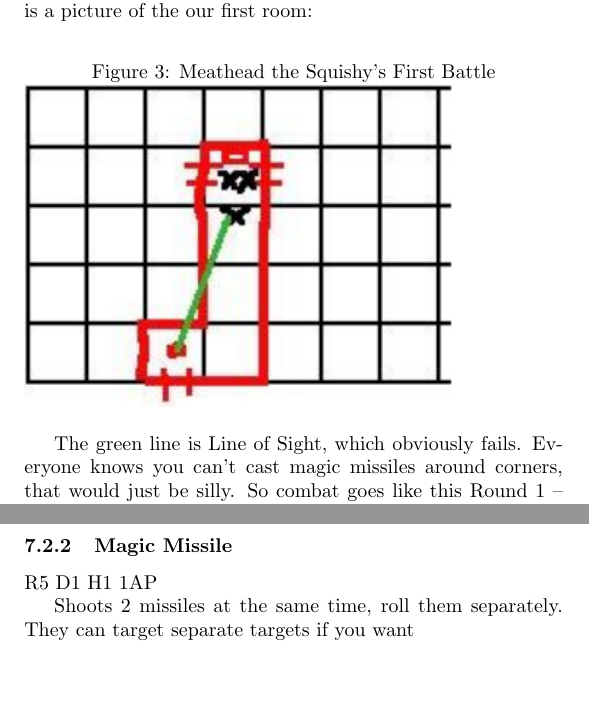
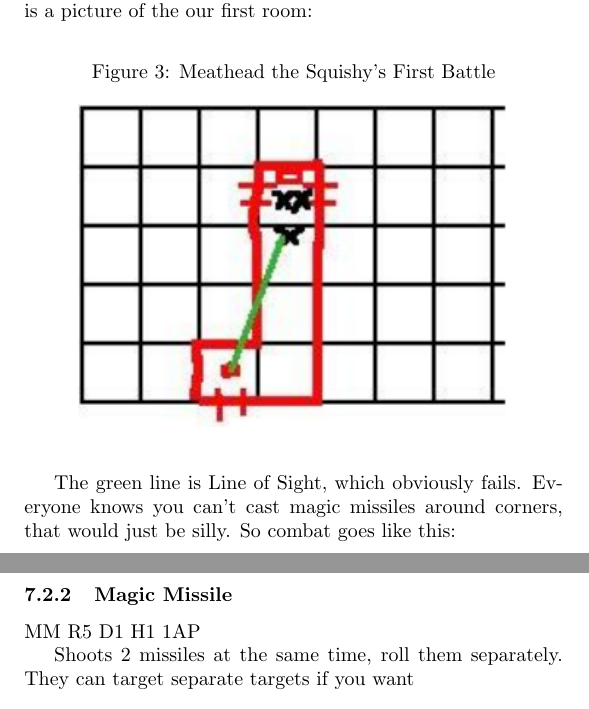
Before and after one commit to mvanwinkle/pocket_dungeon_redux, a LaTeX document (tex_attempt_1/pocket_dungeon.tex): two parts of pages 17 and 29 of 36, joined at a grey line, cut so that both start at the same text, the shorter picture padded with empty space. Compiled offline with pdfLaTeX.

Commit message:
progress

```diff
--- a/tex_attempt_1/pocket_dungeon.tex
+++ b/tex_attempt_1/pocket_dungeon.tex
@@ -298,11 +297,12 @@ Here is a picture of the our first room:
 \begin{figure}[h]
 \caption{Meathead the Squishy's First Battle}
 \label{fig:meatheads_first_battle}
+\begin{center}
 \includegraphics[width=0.8\linewidth]{meatheads_first_battle_vs_kobolds.png}
+\end{center}
 \end{figure}
 
-The green line is Line of Sight, which obviously fails. Everyone
-knows you can’t cast magic missiles around corners, that
-would just be silly.
-So combat goes like this
-Round 1 – I move one square right, the Kobold moves one
+The green line is Line of Sight, which obviously fails.
+Everyone knows you can’t cast magic missiles around corners, that would just be silly.
+So combat goes like this:
+\begin{description}
@@ -557,7 +563,7 @@ All spells need to have an attack roll made for success.
 \subsubsection{Fireball}
 R2 D4 H0 3AP
 
-\subsubsection{Magic Missile}
+\subsubsection{Magic Missile} \namedlabel{spell:MM}{MM}
 R5 D1 H1 1AP
 
 Shoots 2 missiles at the same time, roll them separately. They can target separate targets if you want
```
Also changed, not shown: tex_attempt_1/pocket_dungeon.tex (17 more changed lines).
